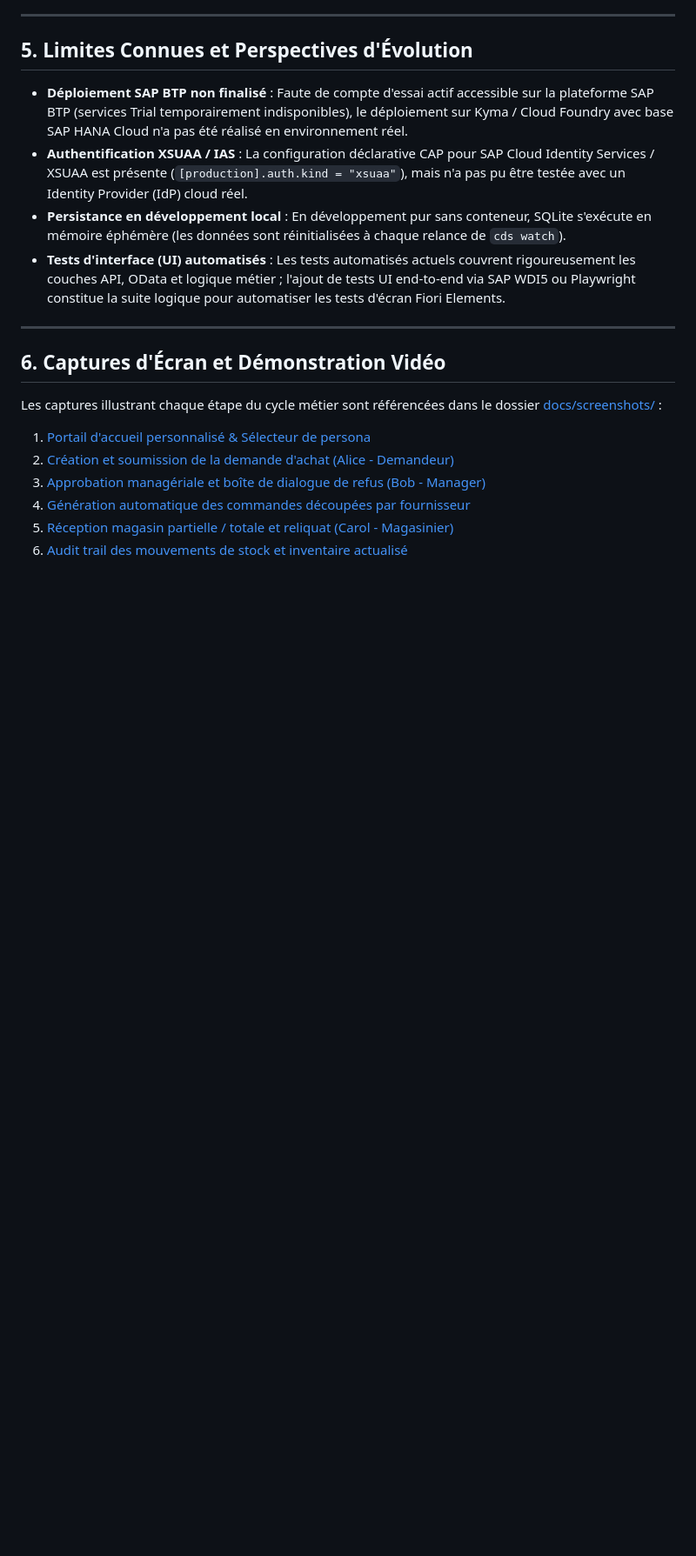
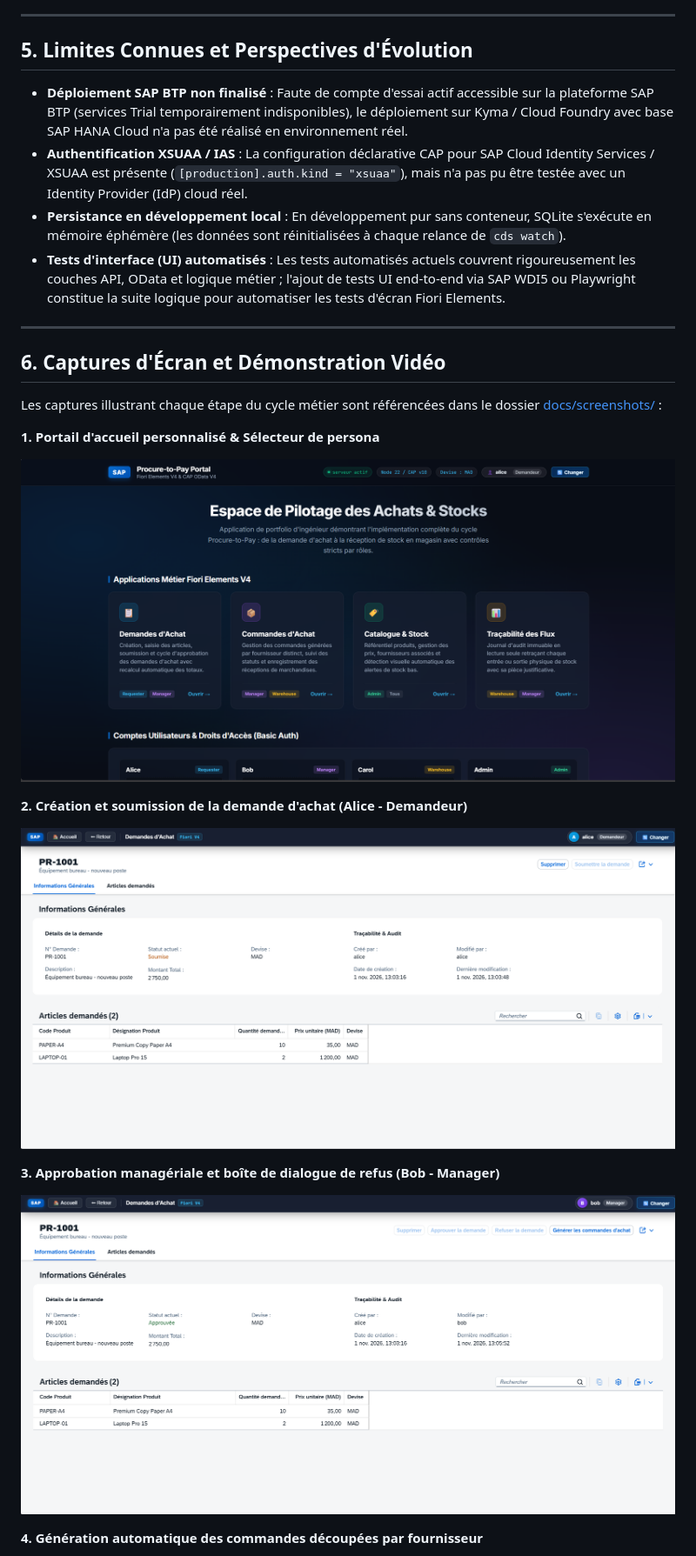
Before and after one commit to Houssam265/sap-cap-procure-to-pay, a Markdown page: readme.md, the part around one of its changes. Shown at 87% size. GitHub-like rendering; blank space fills up the shorter version.

Commit message:
docs: add screenshots and show them inline in the README

```diff
--- a/readme.md
+++ b/readme.md
@@ -324,9 +324,17 @@ _Note de transparence sur les branches_ : Le taux de branches (47.97% sur l'ense
 
 Les captures illustrant chaque étape du cycle métier sont référencées dans le dossier [docs/screenshots/](docs/screenshots/) :
 
-1. [Portail d'accueil personnalisé & Sélecteur de persona](docs/screenshots/01-portail-accueil.png)
-2. [Création et soumission de la demande d'achat (Alice - Demandeur)](docs/screenshots/02-pr-creation-alice.png)
-3. [Approbation managériale et boîte de dialogue de refus (Bob - Manager)](docs/screenshots/03-pr-approval-bob.png)
-4. [Génération automatique des commandes découpées par fournisseur](docs/screenshots/04-po-split-supplier.png)
-5. [Réception magasin partielle / totale et reliquat (Carol - Magasinier)](docs/screenshots/05-goods-receipt-carol.png)
-6. [Audit trail des mouvements de stock et inventaire actualisé](docs/screenshots/06-stock-movements-history.png)
+**1. Portail d'accueil personnalisé & Sélecteur de persona**
+
+![Portail d'accueil personnalisé & Sélecteur de persona](docs/screenshots/01-portail-accueil.png)
+
+**2. Création et soumission de la demande d'achat (Alice - Demandeur)**
+
+![Création et soumission de la demande d'achat (Alice - Demandeur)](docs/screenshots/02-pr-creation-alice.png)
+
+**3. Approbation managériale et boîte de dialogue de refus (Bob - Manager)**
+
+![Approbation managériale et boîte de dialogue de refus (Bob - Manager)](docs/screenshots/03-pr-approval-bob.png)
+
+**4. Génération automatique des commandes découpées par fournisseur**
+
```
Also changed, not shown: other parts of readme.md (+13 -0 lines), docs/demo.md (+20 -8 lines).
